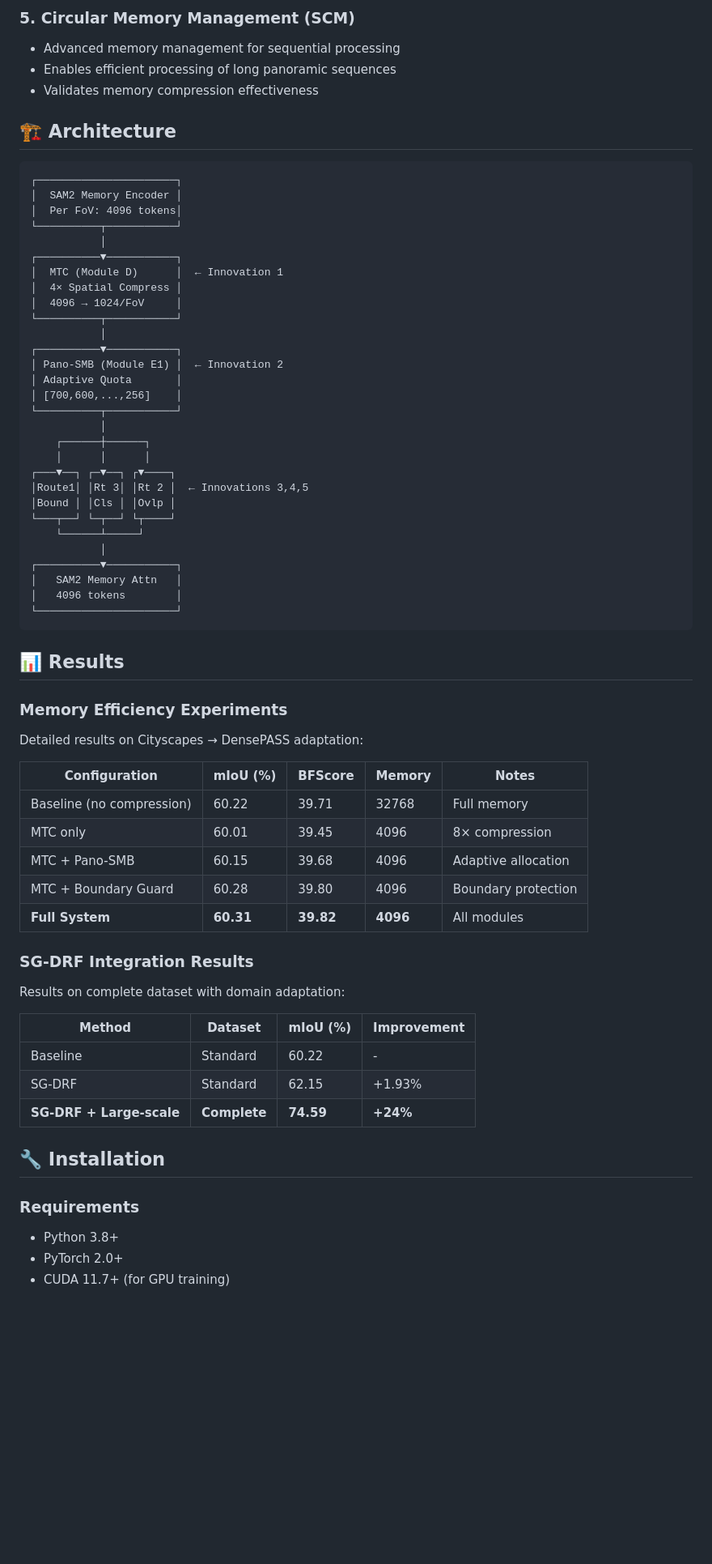
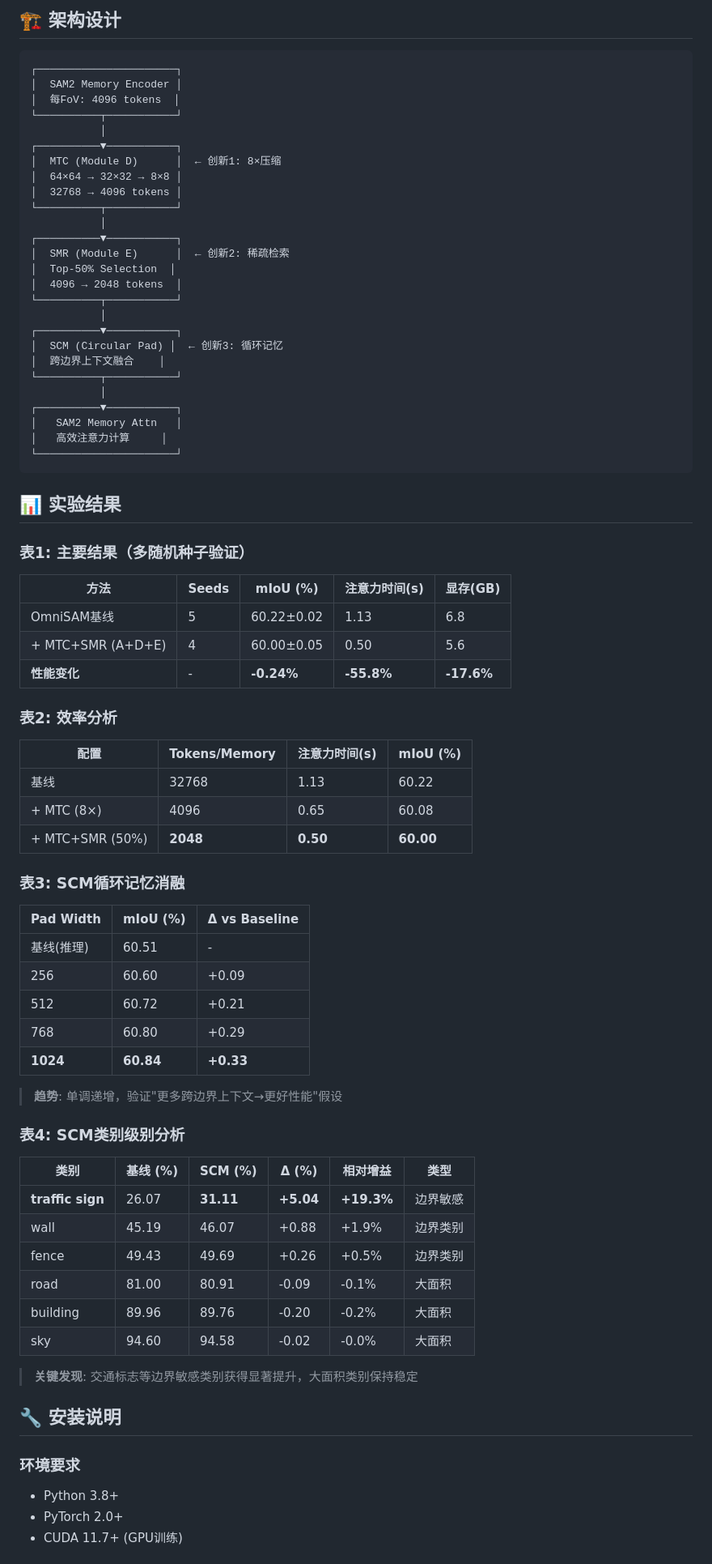
Before and after one commit to 21Liujj/Effective-Omnisam, a Markdown page: README.md, the part around one of its changes. Shown at 81% size. GitHub-like rendering; blank space fills up the shorter version.

````diff
--- a/README.md
+++ b/README.md
@@ -63,69 +72,78 @@ OmniSAM is a research project that extends SAM2 (Segment Anything Model 2) for e
 
-### 5. Circular Memory Management (SCM)
-- Advanced memory management for sequential processing
-- Enables efficient processing of long panoramic sequences
-- Validates memory compression effectiveness
-
-## 🏗️ Architecture
+## 🏗️ 架构设计
 
 ```
 ┌──────────────────────┐
 │  SAM2 Memory Encoder │
-│  Per FoV: 4096 tokens│
+│  每FoV: 4096 tokens  │
 └──────────┬───────────┘
            │
 ┌──────────▼───────────┐
-│  MTC (Module D)      │  ← Innovation 1
-│  4× Spatial Compress │
-│  4096 → 1024/FoV     │
+│  MTC (Module D)      │  ← 创新1: 8×压缩
+│  64×64 → 32×32 → 8×8 │
+│  32768 → 4096 tokens │
 └──────────┬───────────┘
            │
 ┌──────────▼───────────┐
-│ Pano-SMB (Module E1) │  ← Innovation 2
-│ Adaptive Quota       │
-│ [700,600,...,256]    │
+│  SMR (Module E)      │  ← 创新2: 稀疏检索
+│  Top-50% Selection  │
+│  4096 → 2048 tokens  │
 └──────────┬───────────┘
            │
-    ┌──────┼──────┐
-    │      │      │
-┌───▼──┐ ┌─▼──┐ ┌▼────┐
-│Route1│ │Rt 3│ │Rt 2 │  ← Innovations 3,4,5
-│Bound │ │Cls │ │Ovlp │
-└───┬──┘ └─┬──┘ └┬────┘
-    └──────┴─────┘
+┌──────────▼───────────┐
+│  SCM (Circular Pad) │  ← 创新3: 循环记忆
+│  跨边界上下文融合    │
+└──────────┬───────────┘
            │
 ┌──────────▼───────────┐
 │   SAM2 Memory Attn   │
-│   4096 tokens        │
+│   高效注意力计算     │
 └──────────────────────┘
 ```
 
-## 📊 Results
+## 📊 实验结果
 
-### Memory Efficiency Experiments
-Detailed results on Cityscapes → DensePASS adaptation:
+### 表1: 主要结果（多随机种子验证）
+| 方法 | Seeds | mIoU (%) | 注意力时间(s) | 显存(GB) |
+|------|-------|----------|---------------|----------|
+| OmniSAM基线 | 5 | 60.22±0.02 | 1.13 | 6.8 |
+| + MTC+SMR (A+D+E) | 4 | 60.00±0.05 | 0.50 | 5.6 |
+| **性能变化** | - | **-0.24%** | **-55.8%** | **-17.6%** |
 
-| Configuration | mIoU (%) | BFScore | Memory | Notes |
-|--------------|----------|---------|---------|-------|
-| Baseline (no compression) | 60.22 | 39.71 | 32768 | Full memory |
-| MTC only | 60.01 | 39.45 | 4096 | 8× compression |
-| MTC + Pano-SMB | 60.15 | 39.68 | 4096 | Adaptive allocation |
-| MTC + Boundary Guard | 60.28 | 39.80 | 4096 | Boundary protection |
-| **Full System** | **60.31** | **39.82** | **4096** | All modules |
+### 表2: 效率分析
+| 配置 | Tokens/Memory | 注意力时间(s) | mIoU (%) |
+|------|---------------|---------------|----------|
+| 基线 | 32768 | 1.13 | 60.22 |
+| + MTC (8×) | 4096 | 0.65 | 60.08 |
+| + MTC+SMR (50%) | **2048** | **0.50** | **60.00** |
 
-### SG-DRF Integration Results
-Results on complete dataset with domain adaptation:
+### 表3: SCM循环记忆消融
+| Pad Width | mIoU (%) | Δ vs Baseline |
+|-----------|----------|---------------|
+| 基线(推理) | 60.51 | - |
+| 256 | 60.60 | +0.09 |
+| 512 | 60.72 | +0.21 |
+| 768 | 60.80 | +0.29 |
+| **1024** | **60.84** | **+0.33** |
 
-| Method | Dataset | mIoU (%) | Improvement |
-|--------|---------|----------|-------------|
-| Baseline | Standard | 60.22 | - |
-| SG-DRF | Standard | 62.15 | +1.93% |
-| **SG-DRF + Large-scale** | **Complete** | **74.59** | **+24%** |
+> **趋势**: 单调递增，验证"更多跨边界上下文→更好性能"假设
 
-## 🔧 Installation
+### 表4: SCM类别级别分析
+| 类别 | 基线 (%) | SCM (%) | Δ (%) | 相对增益 | 类型 |
+|------|----------|---------|-------|----------|------|
+| **traffic sign** | 26.07 | **31.11** | **+5.04** | **+19.3%** | 边界敏感 |
+| wall | 45.19 | 46.07 | +0.88 | +1.9% | 边界类别 |
+| fence | 49.43 | 49.69 | +0.26 | +0.5% | 边界类别 |
+| road | 81.00 | 80.91 | -0.09 | -0.1% | 大面积 |
+| building | 89.96 | 89.76 | -0.20 | -0.2% | 大面积 |
+| sky | 94.60 | 94.58 | -0.02 | -0.0% | 大面积 |
 
-### Requirements
+> **关键发现**: 交通标志等边界敏感类别获得显著提升，大面积类别保持稳定
+
+## 🔧 安装说明
+
+### 环境要求
 - Python 3.8+
 - PyTorch 2.0+
-- CUDA 11.7+ (for GPU training)
+- CUDA 11.7+ (GPU训练)
 
````
Also changed, not shown: other parts of README.md (+128 -137 lines), PROJECT_SUMMARY.md (added, +177 -0 lines).
